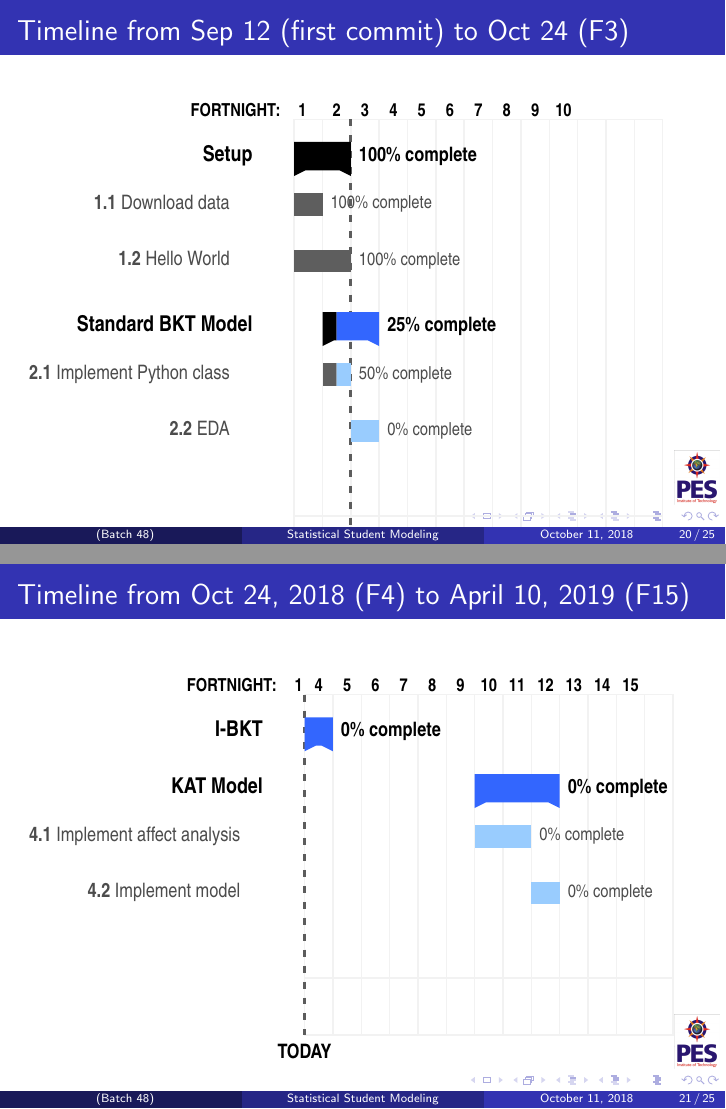
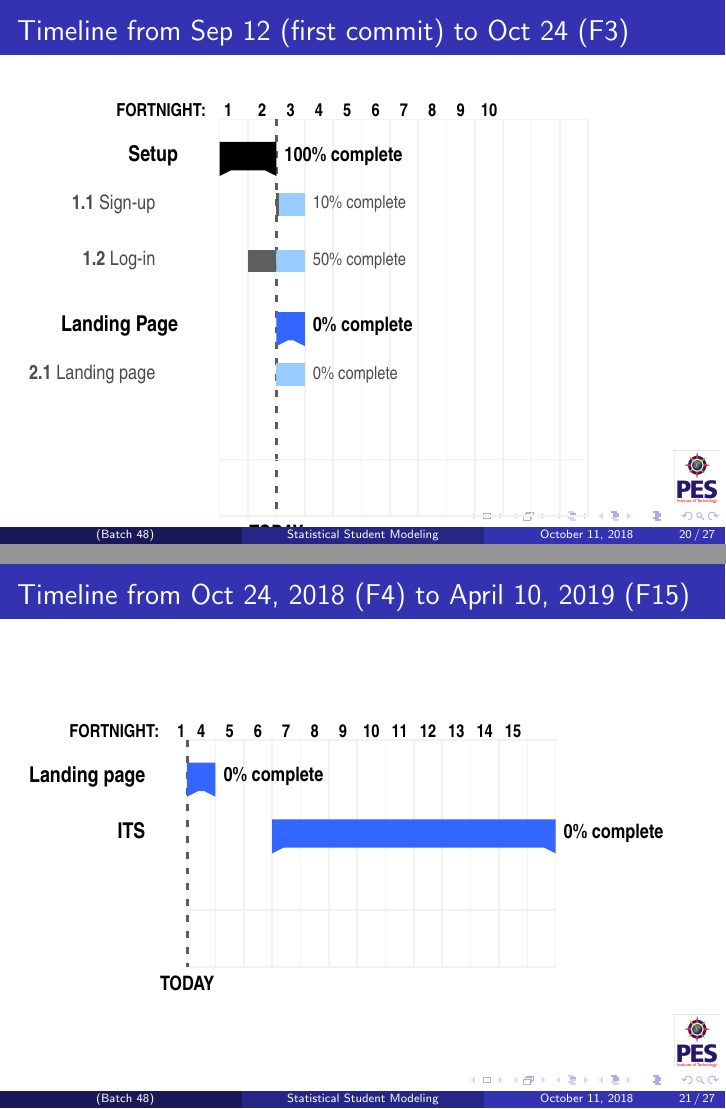
Before and after one commit to yrahul3910/student-modeling-project, LaTeX slides (ProjectReview1/presentation_1.tex): pages 34 and 35 of 39 before the commit and pages 34 and 35 of 41 after it, joined at a grey line. Compiled offline with pdfLaTeX.

Commit message:
presentation

```diff
--- a/ProjectReview1/presentation_1.tex
+++ b/ProjectReview1/presentation_1.tex
@@ -163,6 +163,142 @@ Batch No. - 48}
 \section{Timeline}
 \subsection{Back End}
 \subsectiontoc
+
+\begin{frame}
+\frametitle{Timeline from Sep 12 (first commit) to Oct 24 (F3)}
+\definecolor{barblue}{RGB}{153,204,254}
+\definecolor{groupblue}{RGB}{51,102,254}
+\definecolor{linkred}{RGB}{165,0,33}
+\renewcommand\sfdefault{phv}
+\renewcommand\mddefault{mc}
+\renewcommand\bfdefault{bc}
+\setganttlinklabel{s-s}{START-TO-START}
+\setganttlinklabel{f-s}{FINISH-TO-START}
+\setganttlinklabel{f-f}{FINISH-TO-FINISH}
+\sffamily
+
+\begin{ganttchart}[
+    canvas/.append style={fill=none, draw=black!5, line width=.75pt},
+    hgrid style/.style={draw=black!5, line width=.75pt},
+    vgrid={*1{draw=black!5, line width=.75pt}},
+    today=2,
+    today rule/.style={
+      draw=black!64,
+      dash pattern=on 3.5pt off 4.5pt,
+      line width=1.5pt
+    },
+    today label font=\small\bfseries,
+    title/.style={draw=none, fill=none},
+    title label font=\bfseries\footnotesize,
+    title label node/.append style={below=7pt},
+    include title in canvas=false,
+    bar label font=\mdseries\small\color{black!70},
+    bar label node/.append style={left=1cm},
+    bar/.append style={draw=none, fill=black!63},
+    bar incomplete/.append style={fill=barblue},
+    bar progress label font=\mdseries\footnotesize\color{black!70},
+    group incomplete/.append style={fill=groupblue},
+    group left shift=0,
+    group right shift=0,
+    group height=.5,
+    group peaks tip position=0,
+    group label node/.append style={left=.6cm},
+    group progress label font=\bfseries\small,
+    link/.style={-latex, line width=1.5pt, linkred},
+    link label font=\scriptsize\bfseries,
+    link label node/.append style={below left=-2pt and 0pt}
+    ]{1}{13}
+  \gantttitle[
+    title label node/.append style={below left=7pt and -3pt}
+  ]{FORTNIGHT:\quad1}{1}
+  \gantttitlelist{2,...,10}{1} \\
+
+  % PART 1: Setup
+  \ganttgroup[progress=100]{Setup}{1}{2} \\
+
+  \ganttbar[
+    progress=10
+  ]{\textbf{1.1} Sign-up}{3}{3} \\
+
+  \ganttbar[
+    progress=50
+  ]{\textbf{1.2} Log-in}{2}{3} \\
+
+  % PART 2: Landing page
+  \ganttgroup[progress=0]{Landing Page}{3}{3} \\
+
+  \ganttbar[
+  progress=0
+  ]{\textbf{2.1} Landing page}{3}{3} \\
+
+   \\[grid]
+\end{ganttchart}
+\end{frame}
+
+
+\begin{frame}
+\frametitle{Timeline from Oct 24, 2018 (F4) to April 10, 2019 (F15)}
+\definecolor{barblue}{RGB}{153,204,254}
+\definecolor{groupblue}{RGB}{51,102,254}
+\definecolor{linkred}{RGB}{165,0,33}
+\renewcommand\sfdefault{phv}
+\renewcommand\mddefault{mc}
+\renewcommand\bfdefault{bc}
+\setganttlinklabel{s-s}{START-TO-START}
+\setganttlinklabel{f-s}{FINISH-TO-START}
+\setganttlinklabel{f-f}{FINISH-TO-FINISH}
+\sffamily
+
+\begin{ganttchart}[
+    canvas/.append style={fill=none, draw=black!5, line width=.75pt},
+    hgrid style/.style={draw=black!5, line width=.75pt},
+    vgrid={*1{draw=black!5, line width=.75pt}},
+    today=0,
+    today rule/.style={
+      draw=black!64,
+      dash pattern=on 3.5pt off 4.5pt,
+      line width=1.5pt
+    },
+    today label font=\small\bfseries,
+    title/.style={draw=none, fill=none},
+    title label font=\bfseries\footnotesize,
+    title label node/.append style={below=7pt},
+    include title in canvas=false,
+    bar label font=\mdseries\small\color{black!70},
+    bar label node/.append style={left=1cm},
+    bar/.append style={draw=none, fill=black!63},
+    bar incomplete/.append style={fill=barblue},
+    bar progress label font=\mdseries\footnotesize\color{black!70},
+    group incomplete/.append style={fill=groupblue},
+    group left shift=0,
+    group right shift=0,
+    group height=.5,
+    group peaks tip position=0,
+    group label node/.append style={left=.6cm},
+    group progress label font=\bfseries\small,
+    link/.style={-latex, line width=1.5pt, linkred},
+    link label font=\scriptsize\bfseries,
+    link label node/.append style={below left=-2pt and 0pt}
+  ]{1}{13}
+  \gantttitle[
+    title label node/.append style={below left=7pt and -3pt}
+  ]{FORTNIGHT:\quad1}{0}
+  \gantttitlelist{4,...,15}{1} \\
+
+  % PART 3: Landing page
+  \ganttgroup[
+    progress=0
+  ]{Landing page}{1}{1} \\
+
+  % PART 4: ITS
+  \ganttgroup[
+    progress=0
+  ]{ITS}{4}{13} \\
+
+  \\[grid]
+
+\end{ganttchart}
+\end{frame}
 
 \begin{frame}
 \frametitle{Timeline from Sep 12 (first commit) to Oct 24 (F3)}
```
